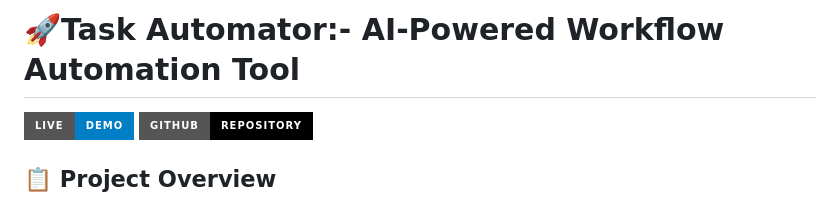
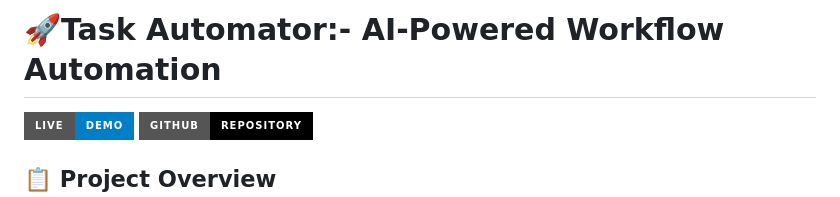
Before and after one commit to GulamShaikh/task-automator, a Markdown page: README.md, the part around the change. Rendered like a GitHub page; badges without logos.

```diff
--- a/README.md
+++ b/README.md
@@ -1,4 +1,4 @@
-# 🚀Task Automator:- AI-Powered Workflow Automation Tool
+# 🚀Task Automator:- AI-Powered Workflow Automation
 
 [![Live Demo](https://img.shields.io/badge/Live-Demo-blue?style=for-the-badge)](https://gulamshaikh.github.io/task-automator/)
 [![GitHub](https://img.shields.io/badge/GitHub-Repository-black?style=for-the-badge&logo=github)](https://github.com/GulamShaikh/task-automator)
```
